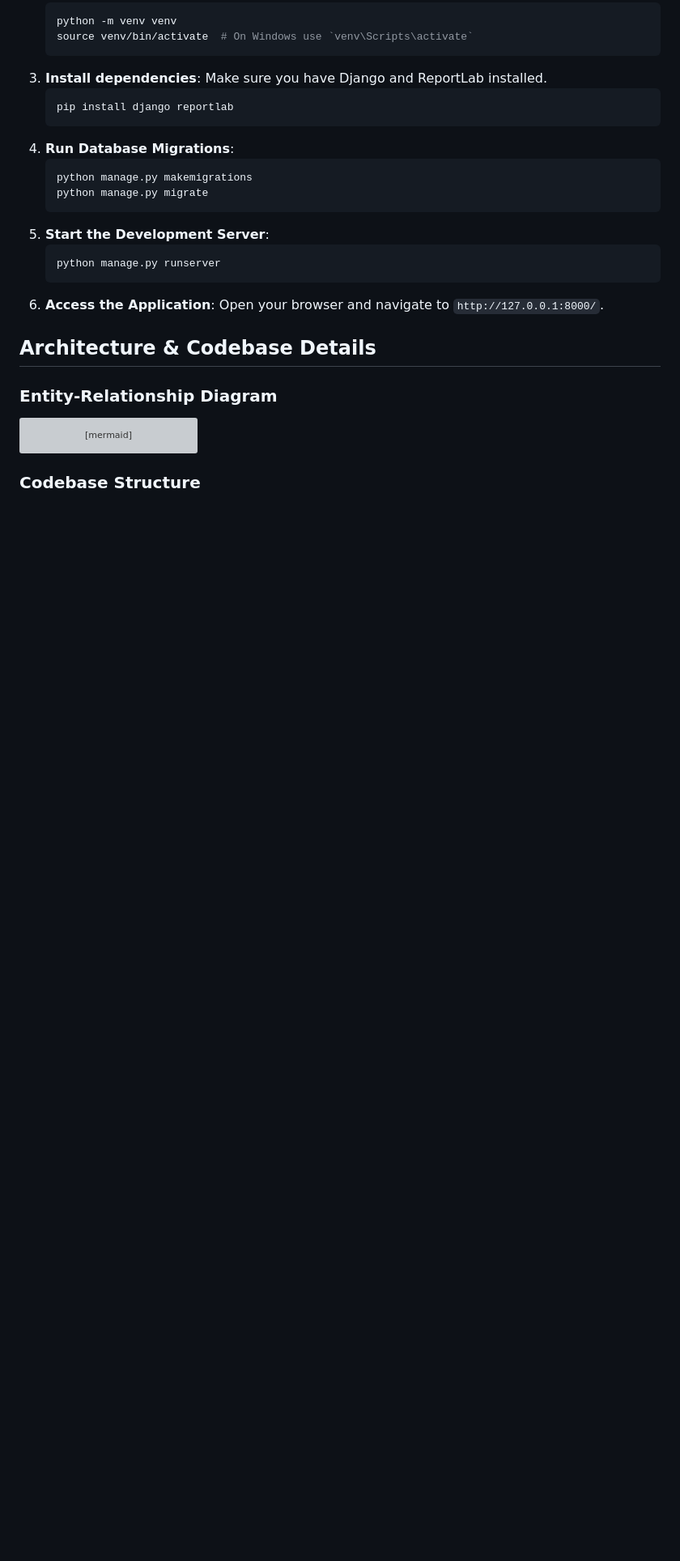
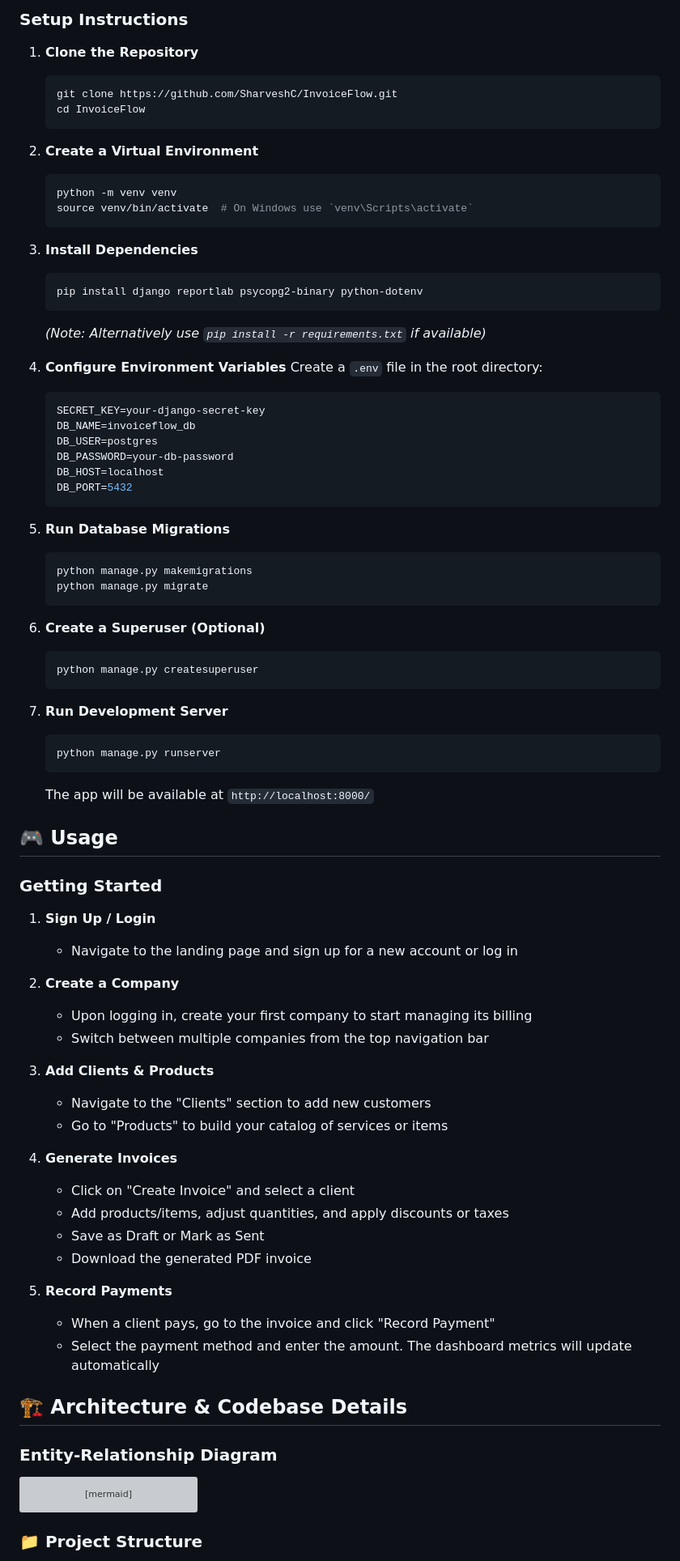
Before and after one commit to SharveshC/InvoiceFlow, a Markdown page: README.md, the part around one of its changes. Shown at 81% size. GitHub-like rendering; blank space fills up the shorter version; grey boxes are pictures that could not be loaded.

````diff
--- a/README.md
+++ b/README.md
@@ -29,25 +52,78 @@ InvoiceFlow is a comprehensive, multi-tenant Django-based application designed f
+### Setup Instructions
+
+1. **Clone the Repository**
+   ```bash
+   git clone https://github.com/SharveshC/InvoiceFlow.git
+   cd InvoiceFlow
+   ```
+
+2. **Create a Virtual Environment**
    ```bash
    python -m venv venv
    source venv/bin/activate  # On Windows use `venv\Scripts\activate`
    ```
-3. **Install dependencies**:
-   Make sure you have Django and ReportLab installed.
+
+3. **Install Dependencies**
    ```bash
-   pip install django reportlab
+   pip install django reportlab psycopg2-binary python-dotenv
    ```
-4. **Run Database Migrations**:
+   *(Note: Alternatively use `pip install -r requirements.txt` if available)*
+
+4. **Configure Environment Variables**
+   Create a `.env` file in the root directory:
+   ```env
+   SECRET_KEY=your-django-secret-key
+   DB_NAME=invoiceflow_db
+   DB_USER=postgres
+   DB_PASSWORD=your-db-password
+   DB_HOST=localhost
+   DB_PORT=5432
+   ```
+
+5. **Run Database Migrations**
    ```bash
    python manage.py makemigrations
    python manage.py migrate
    ```
-5. **Start the Development Server**:
+
+6. **Create a Superuser (Optional)**
+   ```bash
+   python manage.py createsuperuser
+   ```
+
+7. **Run Development Server**
    ```bash
    python manage.py runserver
    ```
-6. **Access the Application**:
-   Open your browser and navigate to `http://127.0.0.1:8000/`.
 
-## Architecture & Codebase Details
+   The app will be available at `http://localhost:8000/`
+
+## 🎮 Usage
+
+### Getting Started
+
+1. **Sign Up / Login**
+   - Navigate to the landing page and sign up for a new account or log in
+
+2. **Create a Company**
+   - Upon logging in, create your first company to start managing its billing
+   - Switch between multiple companies from the top navigation bar
+
+3. **Add Clients & Products**
+   - Navigate to the "Clients" section to add new customers
+   - Go to "Products" to build your catalog of services or items
+
+4. **Generate Invoices**
+   - Click on "Create Invoice" and select a client
+   - Add products/items, adjust quantities, and apply discounts or taxes
+   - Save as Draft or Mark as Sent
+   - Download the generated PDF invoice
+
+5. **Record Payments**
+   - When a client pays, go to the invoice and click "Record Payment"
+   - Select the payment method and enter the amount. The dashboard metrics will update automatically
+
+## 🏗️ Architecture & Codebase Details
 
 ### Entity-Relationship Diagram
 
@@ -64,5 +140,5 @@ erDiagram
     INVOICE ||--o{ PAYMENT : has
 ```
 
-### Codebase Structure
+### 📁 Project Structure
 
````
Also changed, not shown: other parts of README.md (+74 -28 lines).
